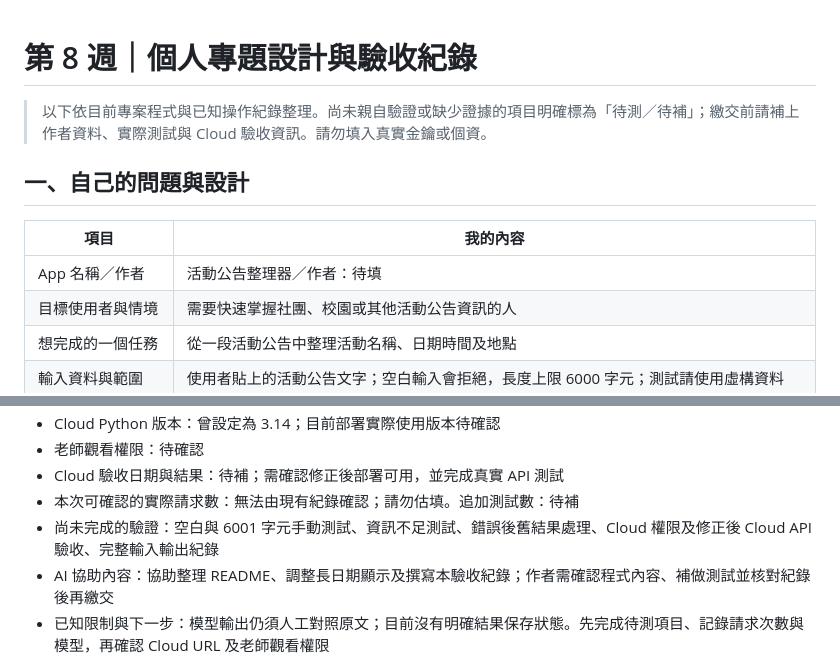
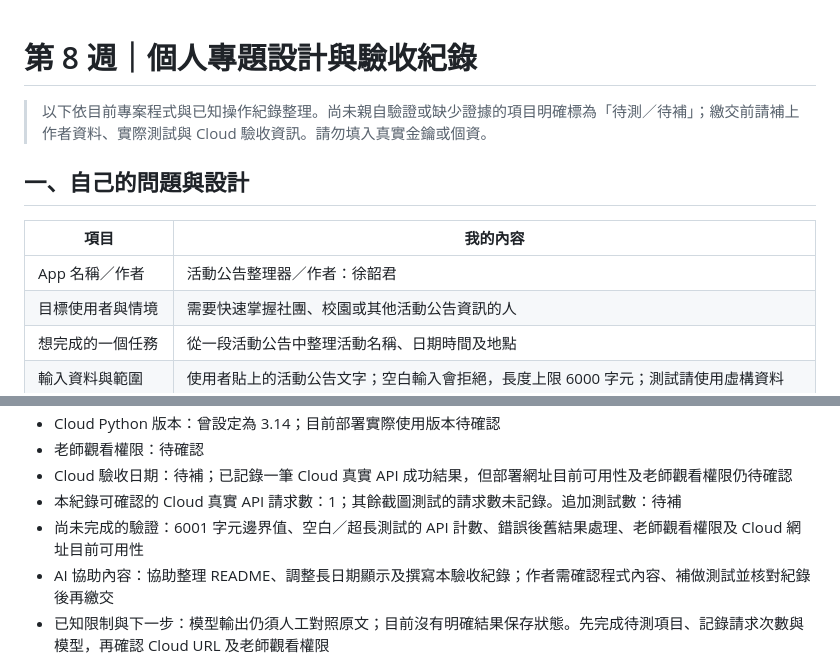
Before and after one commit to a113223005/115_1_GenAI-App-Development, a Markdown page: Midterm Mini-Project/第08週_課堂簡化版_專題設計與驗收紀錄.md, 2 parts joined by grey strips. Rendered like a GitHub page.

```diff
--- a/Midterm Mini-Project/第08週_課堂簡化版_專題設計與驗收紀錄.md
+++ b/Midterm Mini-Project/第08週_課堂簡化版_專題設計與驗收紀錄.md
@@ -1,12 +1,11 @@
 # 第 8 週｜個人專題設計與驗收紀錄
-
 > 以下依目前專案程式與已知操作紀錄整理。尚未親自驗證或缺少證據的項目明確標為「待測／待補」；繳交前請補上作者資料、實際測試與 Cloud 驗收資訊。請勿填入真實金鑰或個資。
 
 ## 一、自己的問題與設計
 
 | 項目 | 我的內容 |
 |---|---|
-| App 名稱／作者 | 活動公告整理器／作者：待填 |
+| App 名稱／作者 | 活動公告整理器／作者：徐韶君 |
 | 目標使用者與情境 | 需要快速掌握社團、校園或其他活動公告資訊的人 |
 | 想完成的一個任務 | 從一段活動公告中整理活動名稱、日期時間及地點 |
 | 輸入資料與範圍 | 使用者貼上的活動公告文字；空白輸入會拒絕，長度上限 6000 字元；測試請使用虛構資料 |
@@ -56,7 +55,7 @@ Schema 設定 `additionalProperties: false`。目前程式解析 JSON 後沒有
 - Cloud Python 版本：曾設定為 3.14；目前部署實際使用版本待確認
 - 老師觀看權限：待確認
-- Cloud 驗收日期與結果：待補；需確認修正後部署可用，並完成真實 API 測試
-- 本次可確認的實際請求數：無法由現有紀錄確認；請勿估填。追加測試數：待補
-- 尚未完成的驗證：空白與 6001 字元手動測試、資訊不足測試、錯誤後舊結果處理、Cloud 權限及修正後 Cloud API 驗收、完整輸入輸出紀錄
+- Cloud 驗收日期：待補；已記錄一筆 Cloud 真實 API 成功結果，但部署網址目前可用性及老師觀看權限仍待確認
+- 本紀錄可確認的 Cloud 真實 API 請求數：1；其餘截圖測試的請求數未記錄。追加測試數：待補
+- 尚未完成的驗證：6001 字元邊界值、空白／超長測試的 API 計數、錯誤後舊結果處理、老師觀看權限及 Cloud 網址目前可用性
 - AI 協助內容：協助整理 README、調整長日期顯示及撰寫本驗收紀錄；作者需確認程式內容、補做測試並核對紀錄後再繳交
 - 已知限制與下一步：模型輸出仍須人工對照原文；目前沒有明確結果保存狀態。先完成待測項目、記錄請求次數與模型，再確認 Cloud URL 及老師觀看權限
```
Also changed, not shown: other parts of Midterm Mini-Project/第08週_課堂簡化版_專題設計與驗收紀錄.md (+9 -9 lines), Midterm Mini-Project/README.md (+5 -1 lines), Midterm Mini-Project/image-1.png (added), Midterm Mini-Project/image-2.png (added), Midterm Mini-Project/image-3.png (added), Midterm Mini-Project/image-4.png (added), Midterm Mini-Project/image.png (added).
